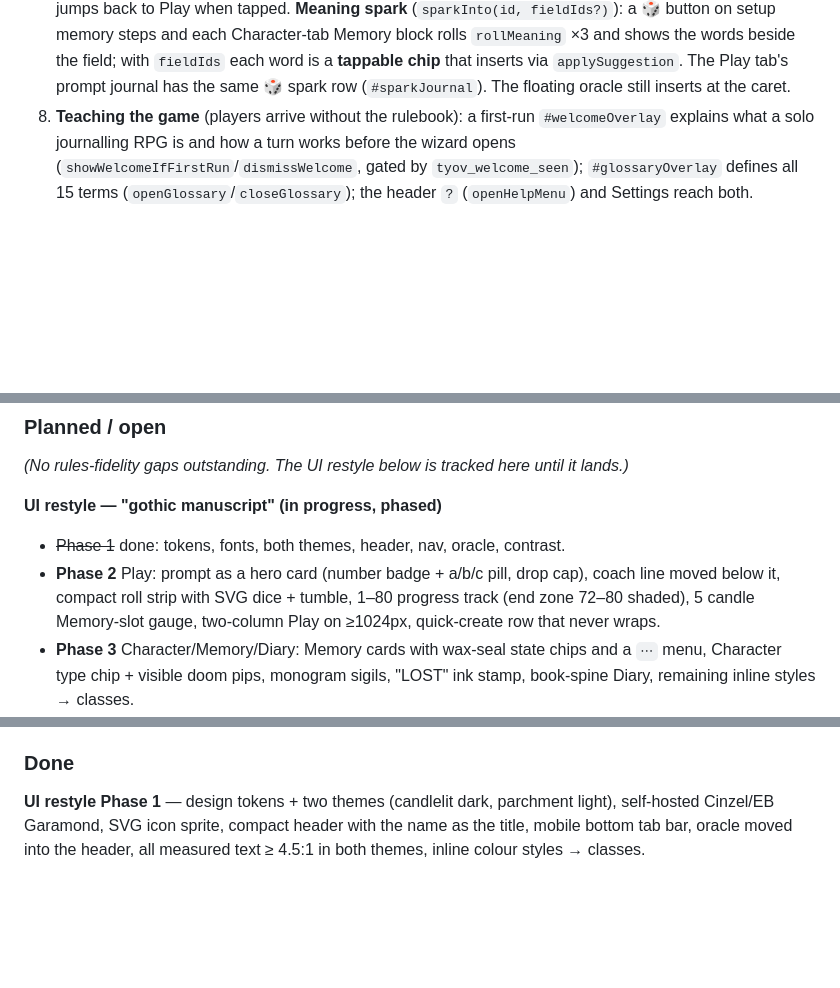
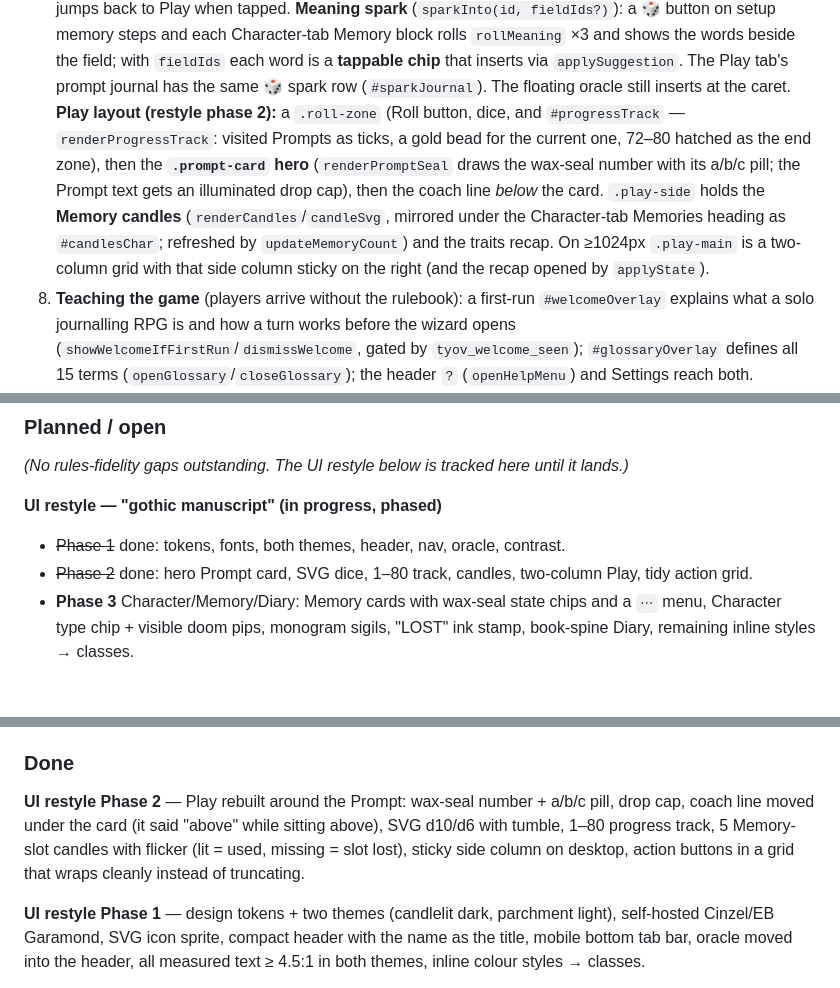
Before and after one commit to arti47/tyov, a Markdown page: CLAUDE.md, 3 parts joined by grey strips. GitHub-like rendering; blank space fills up the shorter version.

Commit message:
Document restyle phase 2 in CLAUDE.md
The phase 2 commit (c64fdbd) shipped without its CLAUDE.md update: a doc
anchor didn't match and the edit script aborted before writing. This
records it: SW cache v27, the candleStates/trackMarks helpers and tests,
the SVG dice in the roll flow, the new Play layout (roll zone, progress
track, prompt card with seal and drop cap, side column with candles), and
the roadmap entry moving phase 2 to Done.

Co-Authored-By: Claude Opus 5.5 <noreply@anthropic.com>
Claude-Session: https://claude.ai/code/session_01X3jY2xxJJWSzNjWstg6EEE

```diff
--- a/CLAUDE.md
+++ b/CLAUDE.md
@@ -239,6 +241,16 @@ or no `version`.
    words beside the field; with `fieldIds` each word is a **tappable chip** that
    inserts via `applySuggestion`. The Play tab's prompt journal has the same
    🎲 spark row (`#sparkJournal`). The floating oracle still inserts at the caret.
+   **Play layout (restyle phase 2):** a `.roll-zone` (Roll button, dice, and
+   `#progressTrack` — `renderProgressTrack`: visited Prompts as ticks, a gold
+   bead for the current one, 72–80 hatched as the end zone), then the
+   **`.prompt-card` hero** (`renderPromptSeal` draws the wax-seal number with
+   its a/b/c pill; the Prompt text gets an illuminated drop cap), then the coach
+   line *below* the card. `.play-side` holds the **Memory candles**
+   (`renderCandles`/`candleSvg`, mirrored under the Character-tab Memories
+   heading as `#candlesChar`; refreshed by `updateMemoryCount`) and the traits
+   recap. On ≥1024px `.play-main` is a two-column grid with that side column
+   sticky on the right (and the recap opened by `applyState`).
 8. **Teaching the game** (players arrive without the rulebook): a first-run
    `#welcomeOverlay` explains what a solo journalling RPG is and how a turn
    works before the wizard opens (`showWelcomeIfFirstRun`/`dismissWelcome`,
@@ -341,10 +353,8 @@ until it lands.)*
 
 **UI restyle — "gothic manuscript" (in progress, phased)**
 - ~~Phase 1~~ done: tokens, fonts, both themes, header, nav, oracle, contrast.
-- **Phase 2** Play: prompt as a hero card (number badge + a/b/c pill, drop
-  cap), coach line moved below it, compact roll strip with SVG dice + tumble,
-  1–80 progress track (end zone 72–80 shaded), 5 candle Memory-slot gauge,
-  two-column Play on ≥1024px, quick-create row that never wraps.
+- ~~Phase 2~~ done: hero Prompt card, SVG dice, 1–80 track, candles,
+  two-column Play, tidy action grid.
 - **Phase 3** Character/Memory/Diary: Memory cards with wax-seal state chips
   and a `⋯` menu, Character type chip + visible doom pips, monogram sigils,
   "LOST" ink stamp, book-spine Diary, remaining inline styles → classes.
@@ -360,6 +370,12 @@ until it lands.)*
   `checkGameOver()` disabling the roll across that range is **faithful**.
 
 ### Done
+
+**UI restyle Phase 2** — Play rebuilt around the Prompt: wax-seal number +
+a/b/c pill, drop cap, coach line moved under the card (it said "above" while
+sitting above), SVG d10/d6 with tumble, 1–80 progress track, 5 Memory-slot
+candles with flicker (lit = used, missing = slot lost), sticky side column on
+desktop, action buttons in a grid that wraps cleanly instead of truncating.
 
 **UI restyle Phase 1** — design tokens + two themes (candlelit dark, parchment
 light), self-hosted Cinzel/EB Garamond, SVG icon sprite, compact header with the
```
Also changed, not shown: other parts of CLAUDE.md (+7 -5 lines).
